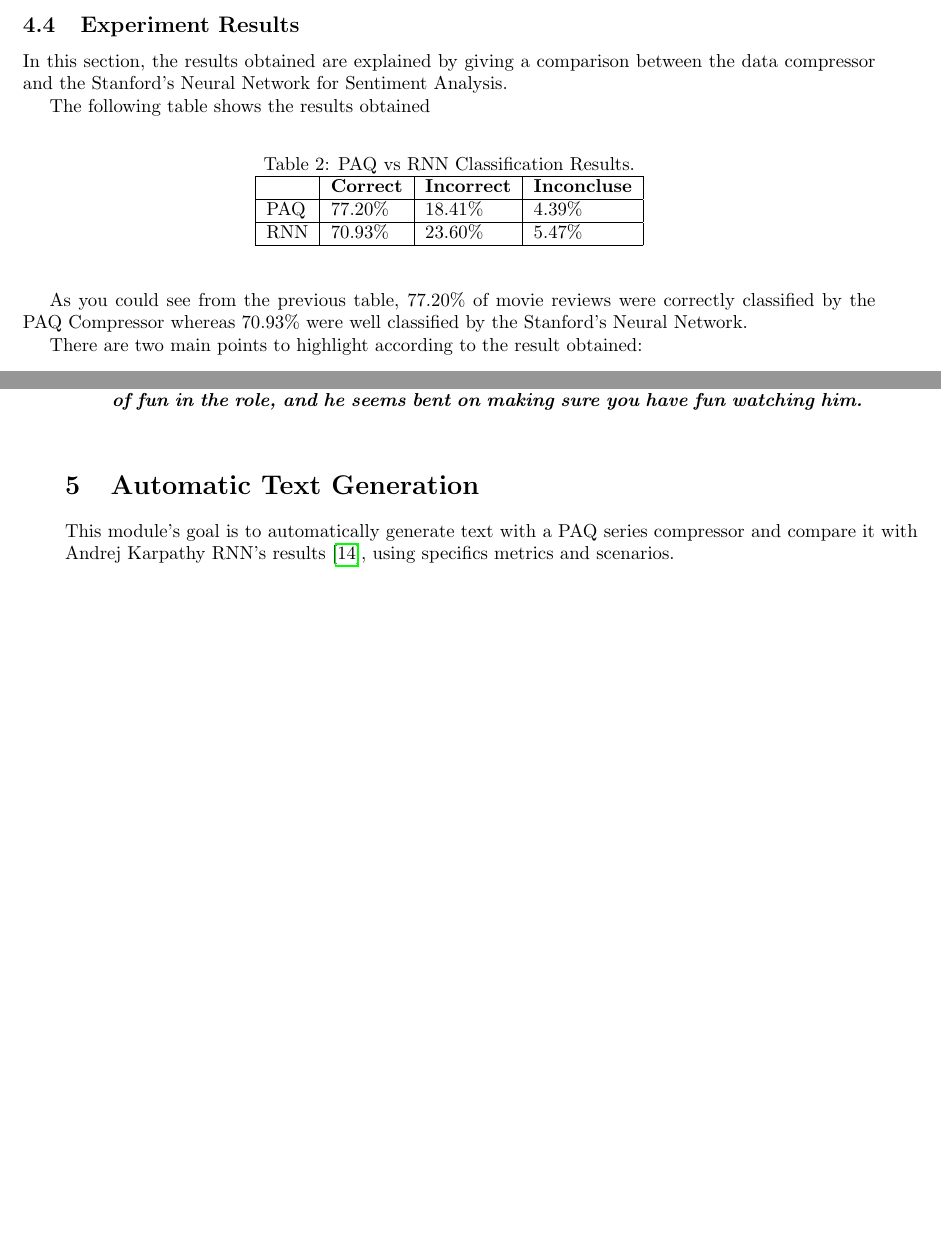
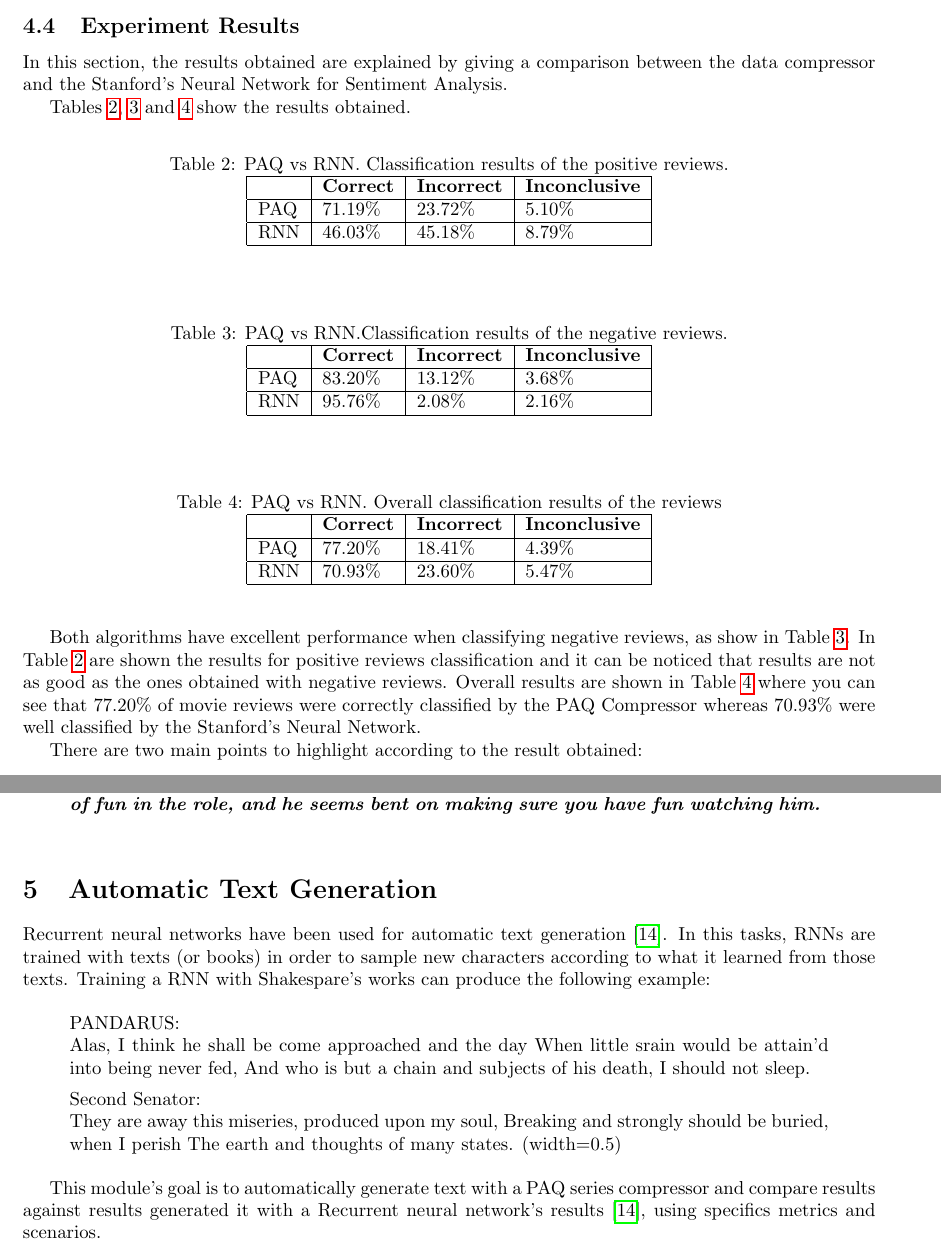
Before and after one commit to moncholo/paper, a LaTeX document (iberamia.tex): two parts of pages 4 and 5 of 15 before the commit and two parts of pages 4 and 6 of 16 after it, joined at a grey line, cut so that both start at the same text, the shorter picture padded with empty space. Compiled offline with pdfLaTeX; the source files are stored in an older character set and shown here as Unicode.

Commit message:
Agrego Keywords, y tablas de analisis de sentimientos

```diff
--- a/iberamia.tex
+++ b/iberamia.tex
@@ -203,21 +203,43 @@ The Large Movie Review Dataset\cite{Maas}, which has been used for Sentiment Ana
 
 In this section, the results obtained are explained by giving a comparison between the data compressor and the Stanford's Neural Network for Sentiment Analysis.
 
-The following table shows the results obtained
-
+Tables \ref{tab:positive}, \ref{tab:negative} and \ref{tab:overall} show the results obtained.
 
 \begin{table}[hb]
 	\begin{center}
-		{\caption{PAQ vs RNN Classification Results.}\label{tab:sample}}
+		{\caption{PAQ vs RNN. Classification results of the positive reviews.}\label{tab:positive}}
 		\begin{tabular}{|l|l|l|l|}\hline
-			&\textbf{Correct}&\textbf{Incorrect}&\textbf{Inconcluse} \\ \hline
+			&\textbf{Correct}&\textbf{Incorrect}&\textbf{Inconclusive} \\ \hline
+			PAQ & 71.19\% & 23.72\% & 	5.10\% \\ \hline
+			RNN & 46.03\% & 45.18\% & 8.79\% \\ \hline
+		\end{tabular}
+	\end{center}
+\end{table}
+
+\begin{table}[hb]
+	\begin{center}
+		{\caption{PAQ vs RNN.Classification results of the negative reviews.}\label{tab:negative}}
+		\begin{tabular}{|l|l|l|l|}\hline
+			&\textbf{Correct}&\textbf{Incorrect}&\textbf{Inconclusive} \\ \hline
+			PAQ & 83.20\% & 13.12\% & 	3.68\% \\ \hline
+			RNN & 95.76\% & 2.08\% & 2.16\% \\ \hline
+		\end{tabular}
+	\end{center}
+\end{table}
+
+
+\begin{table}[!h]
+	\begin{center}
+		{\caption{PAQ vs RNN. Overall classification results of the reviews}\label{tab:overall}}
+		\begin{tabular}{|l|l|l|l|}\hline
+			&\textbf{Correct}&\textbf{Incorrect}&\textbf{Inconclusive} \\ \hline
 			PAQ & 77.20\% & 18.41\% & 	4.39\% \\ \hline
 			RNN & 70.93\% & 23.60\% & 5.47\% \\ \hline
 		\end{tabular}
 	\end{center}
 \end{table}
 
-As you could see from the previous table, 77.20\% of movie reviews were correctly classified by the PAQ Compressor whereas 70.93\% were well classified by the Stanford's Neural Network.
+Both algorithms have excellent performance when classifying negative reviews, as show in Table \ref{tab:negative}. In Table \ref{tab:positive} are shown the results for positive reviews classification and it can be noticed that results are not as good as the ones obtained with negative reviews. Overall results are shown in Table \ref{tab:overall} where you can see that 77.20\% of movie reviews were correctly classified by the PAQ Compressor whereas 70.93\% were well classified by the Stanford's Neural Network.
 
 There are two main points to highlight according to the result obtained:
 \begin{enumerate}
@@ -260,7 +283,22 @@ This was classified as positive by the Stanford Analyzer, probably because of wo
 
 \section{Automatic Text Generation}
 
-This module's goal is to automatically generate text with a PAQ series compressor and compare it with Andrej Karpathy RNN's results \cite{Karpathy}, using specifics metrics and scenarios.
+Recurrent neural networks have been used for automatic text generation \cite{Karpathy}. In this tasks, RNNs are trained with texts (or books) in order to sample new characters according to what it learned from those texts. Training a RNN with Shakespare's works can produce the following example:
+
+\begin{displayquote}[width=0.5]
+PANDARUS: \\
+Alas, I think he shall be come approached and the day
+When little srain would be attain'd into being never fed,
+And who is but a chain and subjects of his death,
+I should not sleep.
+
+Second Senator: \\
+They are away this miseries, produced upon my soul,
+Breaking and strongly should be buried, when I perish
+The earth and thoughts of many states.
+\end{displayquote}
+
+This module's goal is to automatically generate text with a PAQ series compressor and compare results against results generated  it with a Recurrent neural network's results \cite{Karpathy}, using specifics metrics and scenarios.
 
 The ability of good compressors when making predictions is more than evident. It just requires an entry text (training set) to be compressed. At compression time, the future symbols will get a probability of occurrence: The higher the probability, the better compression rate for success cases of that prediction, on the contrary, each failure case will take a penalty. At the end of this process, a probability distribution will be associated with that input data \cite{Mahoney4}. As a result of this probabilistic model, it will be possible to simulate new samples, in other words, generate text.
 
```
Also changed, not shown: iberamia.bbl (deleted), iberamia.tex (11 more changed lines), 5 other files.
